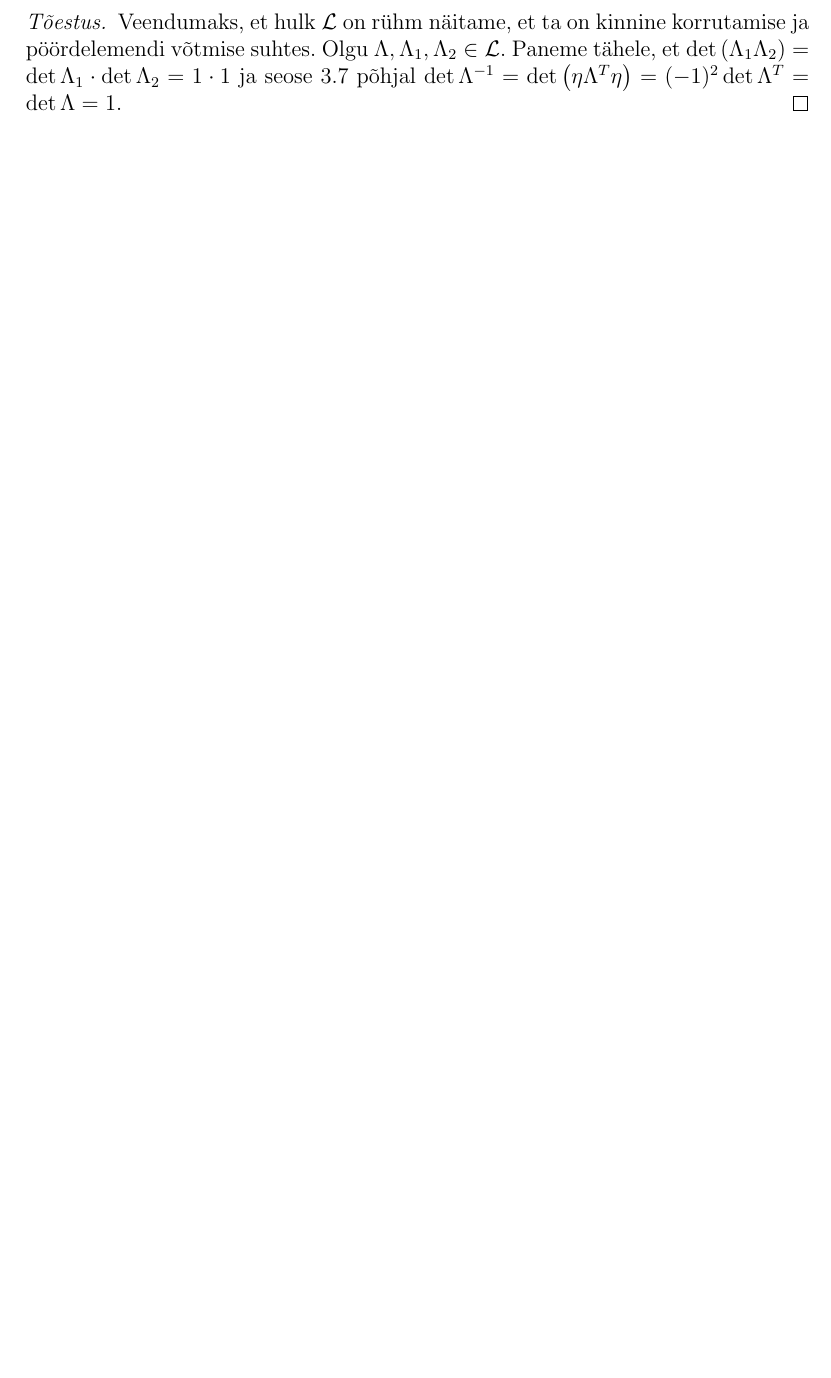
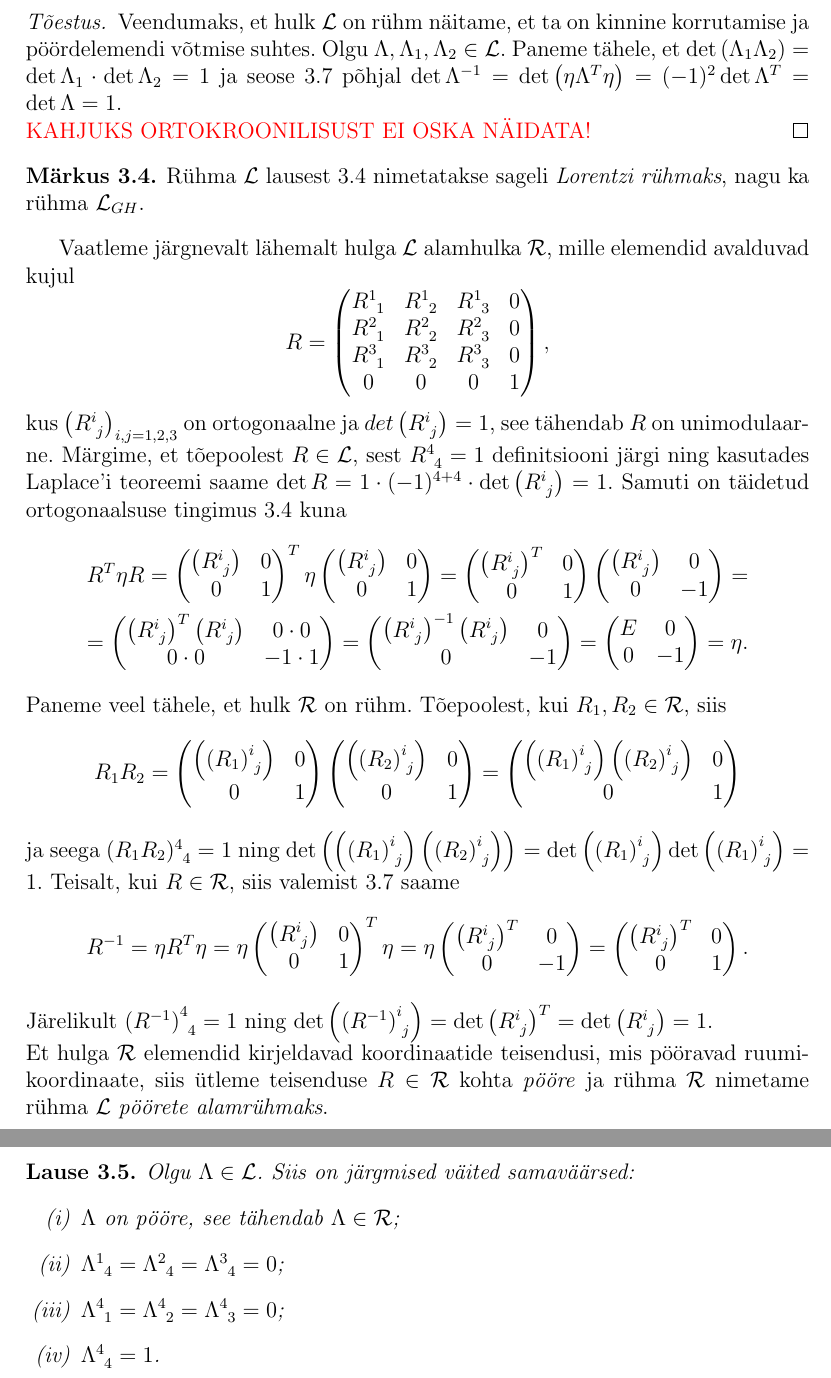
Before and after one commit to priitlatt/bakatoo, a LaTeX document (priit_latt_bakatoo.tex): part of page 16 of 20 before the commit and two parts of pages 16 and 17 of 21 after it, the two joined at a grey line, cut so that both start at the same text, the shorter picture padded with empty space. Compiled offline with pdfLaTeX.

Commit message:
Introduce the rotatoions subgroup R

```diff
--- a/priit_latt_bakatoo.tex
+++ b/priit_latt_bakatoo.tex
@@ -496,8 +496,83 @@ Hulk $\mathcal{L} := \{\Lambda \in \mathcal{L}_{GH} : \det \Lambda = 1,\ \Lambda
 \end{lause}
 \begin{proof}
 Veendumaks, et hulk $\mathcal{L}$ on rühm näitame, et ta on kinnine korrutamise ja pöördelemendi võtmise suhtes. Olgu $\Lambda, \Lambda_1, \Lambda_2 \in \mathcal{L}$.
-Paneme tähele, et $\det \left(\Lambda_1 \Lambda_2 \right) = \det \Lambda_1 \cdot \det \Lambda_2 = 1 \cdot 1$ ja seose \ref{eq:lambda-1lambda-trans} põhjal $\det \Lambda^{-1} = \det \left(\eta \Lambda^T \eta\right) = (-1)^2 \det \Lambda^T = \det \Lambda = 1$.
+Paneme tähele, et $\det \left(\Lambda_1 \Lambda_2 \right) = \det \Lambda_1 \cdot \det \Lambda_2 = 1$ ja seose \ref{eq:lambda-1lambda-trans} põhjal $\det \Lambda^{-1} = \det \left(\eta \Lambda^T \eta\right) = (-1)^2 \det \Lambda^T = \det \Lambda = 1$. \\
+\textcolor{red}{KAHJUKS ORTOKROONILISUST EI OSKA NÄIDATA!}
 \end{proof}
+\begin{markus}
+Rühma $\mathcal{L}$ lausest \ref{lause:ryhmL} nimetatakse sageli \emph{Lorentzi rühmaks}, nagu ka rühma $\mathcal{L}_{GH}$.
+\end{markus}
+Vaatleme järgnevalt lähemalt hulga $\mathcal{L}$ alamhulka $\mathcal{R}$, mille elemendid avalduvad kujul
+\[R = \begin{pmatrix}
+R\indices{^1_1} & R\indices{^1_2} & R\indices{^1_3} & 0 \\
+R\indices{^2_1} & R\indices{^2_2} & R\indices{^2_3} & 0 \\
+R\indices{^3_1} & R\indices{^3_2} & R\indices{^3_3} & 0 \\
+0 & 0 & 0 & 1 \\
+\end{pmatrix},\]
+kus $\left(R\indices{^i_j}\right)_{i,j = 1,2,3}$ on ortogonaalne ja $det \left(R\indices{^i_j}\right) = 1$, see tähendab $R$ on unimodulaarne. Märgime, et tõepoolest $R \in \mathcal{L}$, sest $R\indices{^4_4} = 1$ definitsiooni järgi ning kasutades Laplace'i teoreemi saame $\det R = 1 \cdot (-1)^{4+4} \cdot \det \left(R\indices{^i_j}\right) = 1$. Samuti on täidetud ortogonaalsuse tingimus \ref{eq:lambdaetamat1} kuna
+\begin{align*}
+R^T \eta R =
+\begin{pmatrix}
+\left(R\indices{^i_j}\right) & 0 \\
+0 & 1 \\
+\end{pmatrix}^T \eta \begin{pmatrix}
+\left(R\indices{^i_j}\right) & 0 \\
+0 & 1 \\
+\end{pmatrix} = \begin{pmatrix}
+\left(R\indices{^i_j}\right)^T & 0 \\
+0 & 1 \\
+\end{pmatrix} \begin{pmatrix}
+\left(R\indices{^i_j}\right) & 0 \\
+0 & -1 \\
+\end{pmatrix} = \\
+= \begin{pmatrix}
+\left(R\indices{^i_j}\right)^T \left(R\indices{^i_j}\right) & 0 \cdot 0 \\
+0 \cdot 0  & -1 \cdot 1 \\
+\end{pmatrix} =
+\begin{pmatrix}
+\left(R\indices{^i_j}\right)^{-1} \left(R\indices{^i_j}\right) & 0 \\
+0  & -1 \\
+\end{pmatrix} = \begin{pmatrix}
+E & 0 \\
+0  & -1 \\
+\end{pmatrix} = \eta.
+\end{align*}
+Paneme veel tähele, et hulk $\mathcal{R}$ on rühm. Tõepoolest, kui $R_1, R_2 \in \mathcal{R}$, siis
+\begin{align*}
+R_1 R_2 = \begin{pmatrix}
+\left(\left(R_1\right)\indices{^i_j}\right) & 0 \\
+0 & 1 \\ \end{pmatrix} \begin{pmatrix}
+\left(\left(R_2\right)\indices{^i_j}\right) & 0 \\
+0 & 1 \\ \end{pmatrix} =
+\begin{pmatrix}
+\left(\left(R_1\right)\indices{^i_j}\right) \left(\left(R_2\right)\indices{^i_j}\right) & 0 \\
+0 & 1 \\ \end{pmatrix}
+\end{align*}
+ja seega $(R_1 R_2)\indices{^4_4} = 1$ ning $\det \left(\left(\left(R_1\right)\indices{^i_j}\right) \left(\left(R_2\right)\indices{^i_j}\right) \right) = \det \left(\left(R_1\right)\indices{^i_j}\right) \det \left(\left(R_1\right)\indices{^i_j}\right) = 1$.
+Teisalt, kui $R \in \mathcal{R}$, siis valemist \ref{eq:lambda-1lambda-trans} saame
+\begin{align*}
+R^{-1} = \eta R^T \eta = \eta \begin{pmatrix}
+\left(R\indices{^i_j}\right) & 0 \\
+0 & 1 \\ \end{pmatrix}^T \eta =
+\eta \begin{pmatrix}
+\left(R\indices{^i_j}\right)^T & 0 \\
+0 & -1 \\ \end{pmatrix} = \begin{pmatrix}
+\left(R\indices{^i_j}\right)^T & 0 \\
+0 & 1 \\ \end{pmatrix}.
+\end{align*}
+Järelikult $\left(R^{-1}\right)\indices{^4_4} = 1$ ning $\det \left(\left(R^{-1}\right)\indices{^i_j}\right) = \det \left(R\indices{^i_j}\right)^T = \det \left(R\indices{^i_j}\right) = 1$. \\
+Et hulga $\mathcal{R}$ elemendid kirjeldavad koordinaatide teisendusi, mis pööravad ruumikoordinaate, siis ütleme teisenduse $R \in \mathcal{R}$ kohta \emph{pööre} ja rühma $\mathcal{R}$ nimetame rühma $\mathcal{L}$ \emph{pöörete alamrühmaks}.
+
+\begin{lause}
+Olgu $\Lambda \in \mathcal{L}$. Siis on järgmised väited samaväärsed:
+\begin{itemize}
+\item[(i)] $\Lambda$ on pööre, see tähendab $\Lambda \in \mathcal{R}$;
+\item[(ii)] $\Lambda\indices{^1_4} = \Lambda\indices{^2_4} = \Lambda\indices{^3_4} = 0$;
+\item[(iii)] $\Lambda\indices{^4_1} = \Lambda\indices{^4_2} = \Lambda\indices{^4_3} = 0$;
+\item[(iv)] $\Lambda\indices{^4_4} = 1$.
+\end{itemize}
+\end{lause}
+
 
 \newpage
 \begin{appendices}
```
Also changed, not shown: priit_latt_bakatoo.pdf, priit_latt_bakatoo.tex (2 more changed lines), 5 other files.
